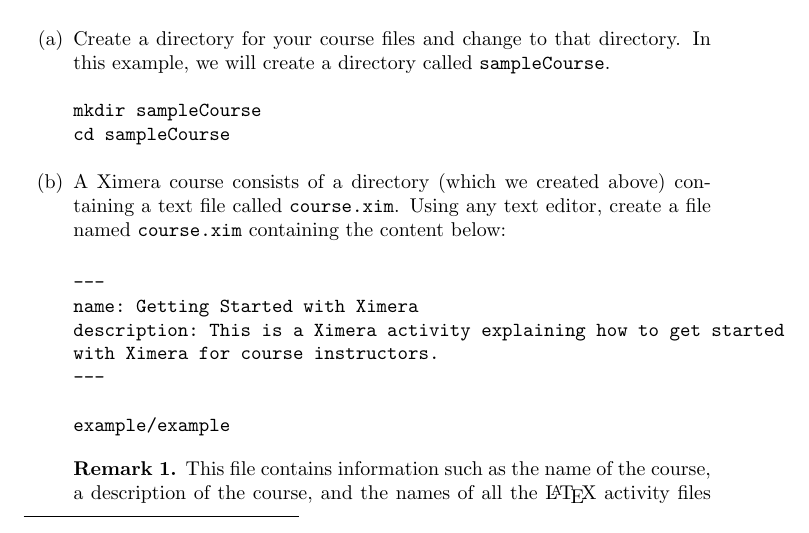
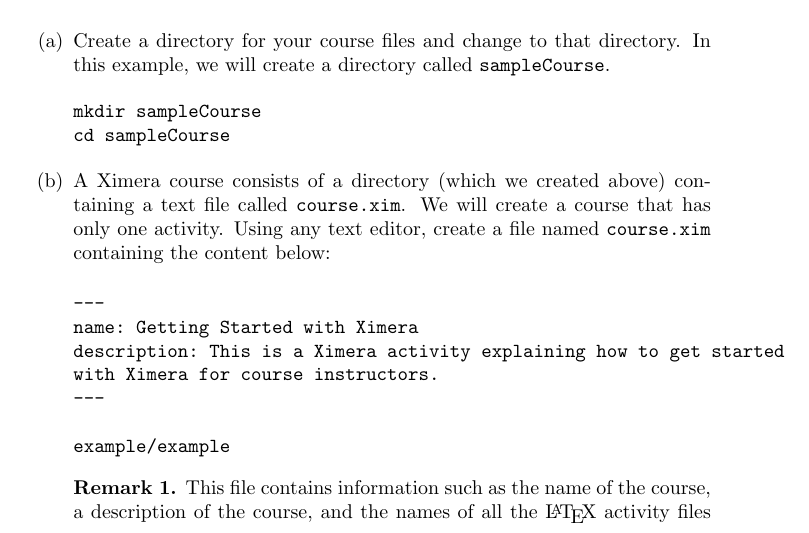
Before and after one commit to slcmalec/gettingStarted, a LaTeX document (repoSetup/repoSetup.tex): part of page 1 of 4, cut so that both start at the same text. Compiled offline with pdfLaTeX.

Commit message:
Editing changes

```diff
--- a/repoSetup/repoSetup.tex
+++ b/repoSetup/repoSetup.tex
@@ -24,7 +24,8 @@
 \end{verbatim}
 \end{center}
 \item A Ximera course consists of a directory (which we created above)
-containing a text file called \verb!course.xim!. Using any text editor,
+containing a text file called \verb!course.xim!.
+We will create a course that has only one activity. Using any text editor,
 create a file named \verb!course.xim! containing the content below:
 
 \begin{verbatim}
```
